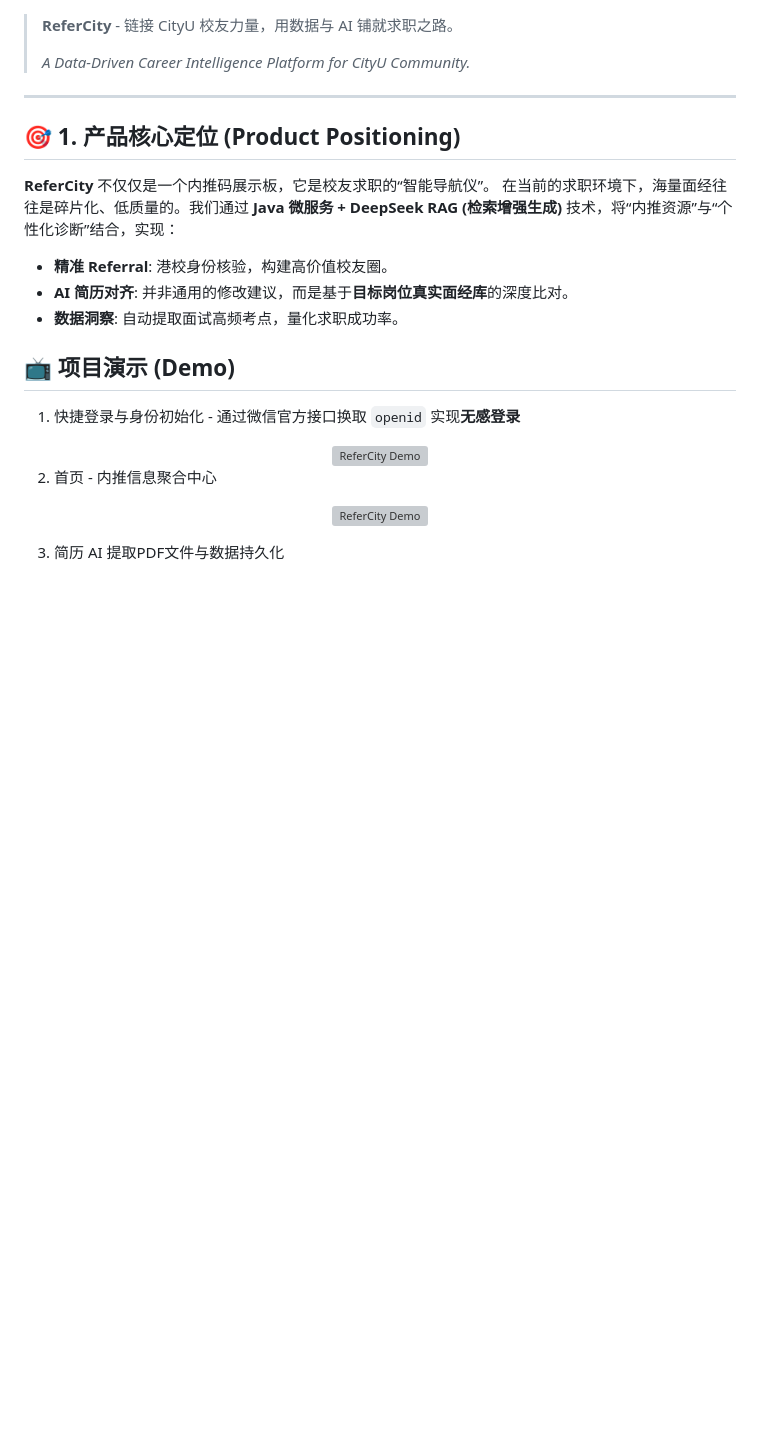
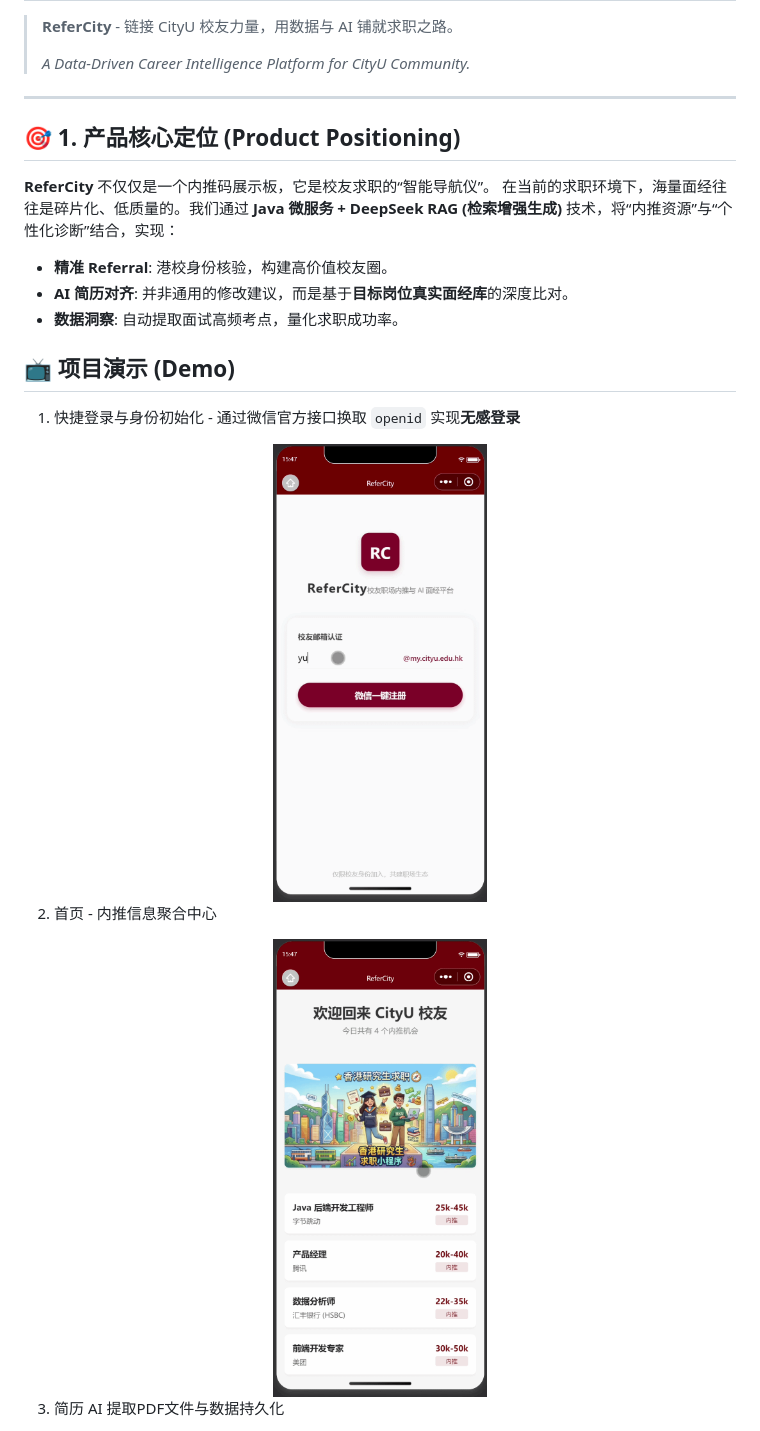
Before and after one commit to YuqianZhou03/ReferCity, a Markdown page: README.md, the part around one of its changes. Rendered like a GitHub page; blank space fills up the shorter version; grey boxes are pictures that could not be loaded.

```diff
--- a/README.md
+++ b/README.md
@@ -18,13 +18,13 @@
 1. 快捷登录与身份初始化 - 通过微信官方接口换取 `openid` 实现**无感登录**
 
 <div align="center">
-  <img src="assets/ReferCity_display-ezgif.com-video-to-gif-converter.gif" width="30%" alt="ReferCity Demo">
+  <img src="assets/login_display.gif" width="30%" alt="ReferCity Demo">
 </div>
 
 2. 首页 - 内推信息聚合中心
 
 <div align="center">
-  <img src="assets/ReferCity_display-ezgif.com-video-to-gif-converter.gif" width="30%" alt="ReferCity Demo">
+  <img src="assets/home_display.gif" width="30%" alt="ReferCity Demo">
 </div>
 
 3. 简历 AI 提取PDF文件与数据持久化
```
Also changed, not shown: other parts of README.md (+7 -0 lines).
